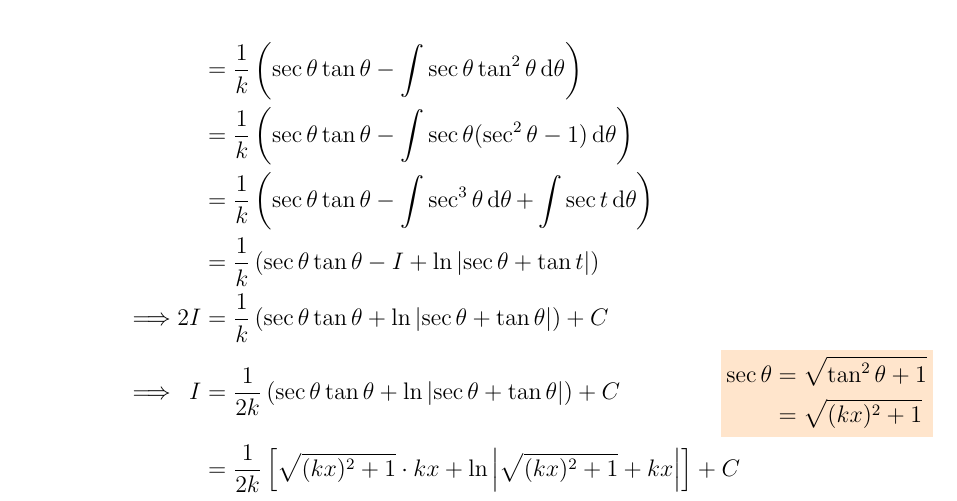
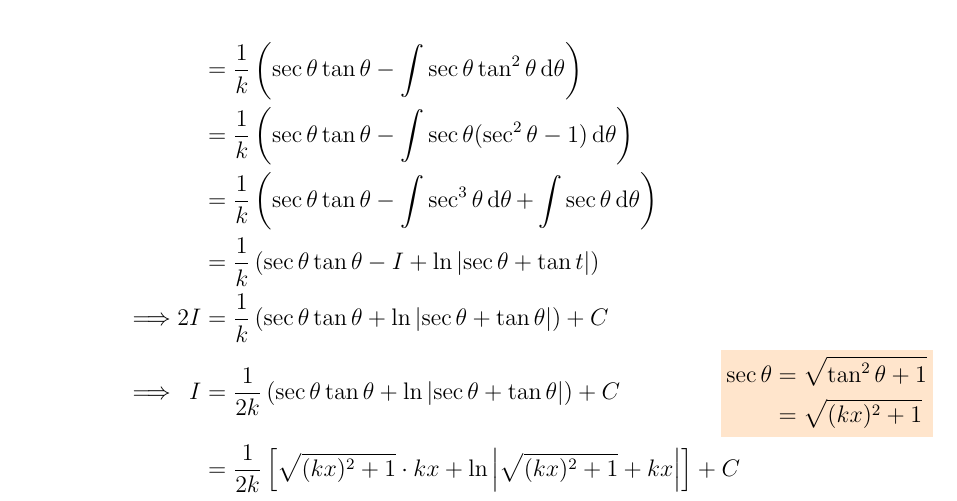
Before and after one commit to asdia0/TripleMath, a LaTeX problem sheet (Group B/Chapter B9/Tutorial B9/Tutorial B9.tex): part of page 13 of 17, cut so that both start at the same text. The pictures show the PDF file Group B/Chapter B9/Tutorial B9/Tutorial B9.pdf that the author committed with the source.

Commit message:
Fix typos

```diff
--- a/Group B/Chapter B9/Tutorial B9/Tutorial B9.tex
+++ b/Group B/Chapter B9/Tutorial B9/Tutorial B9.tex
@@ -380,7 +380,7 @@
                 \end{array}\\\\
                 && &= \dfrac1k \bp{\sec\t \tan \t - \int \sec \t \tan^2 \t \d \t}\\
                 && &= \dfrac1k \bp{\sec\t \tan \t - \int \sec \t (\sec^2 \t - 1) \d \t}\\
-                &&  &= \dfrac1k \bp{\sec\t \tan \t - \int \sec^3 \t \d \t + \int \sec t \d \t}\\
+                &&  &= \dfrac1k \bp{\sec\t \tan \t - \int \sec^3 \t \d \t + \int \sec \t \d \t}\\
                 &&  &= \dfrac1k \bp{\sec\t \tan \t - I + \ln \abs{\sec \t + \tan t}}\\
                 \implies && 2I &= \dfrac1k \bp{\sec \t \tan \t + \ln \abs{\sec \t + \tan \t}} + C\\
                 \implies && I &= \dfrac1{2k} \bp{\sec \t \tan \t + \ln \abs{\sec \t + \tan \t}} + C \usub{\sec \t &= \sqrt{\tan^2 \t + 1}\\&= \sqrt{(kx)^2 + 1}}\\
```
Also changed, not shown: Group A/Chapter A10/Tutorial A10C/Tutorial A10C.tex (+1 -1 lines), Group A/Chapter A10/Tutorial A10C/Tutorial A10C.pdf, Group B/Chapter B9/Tutorial B9/Tutorial B9.pdf.
